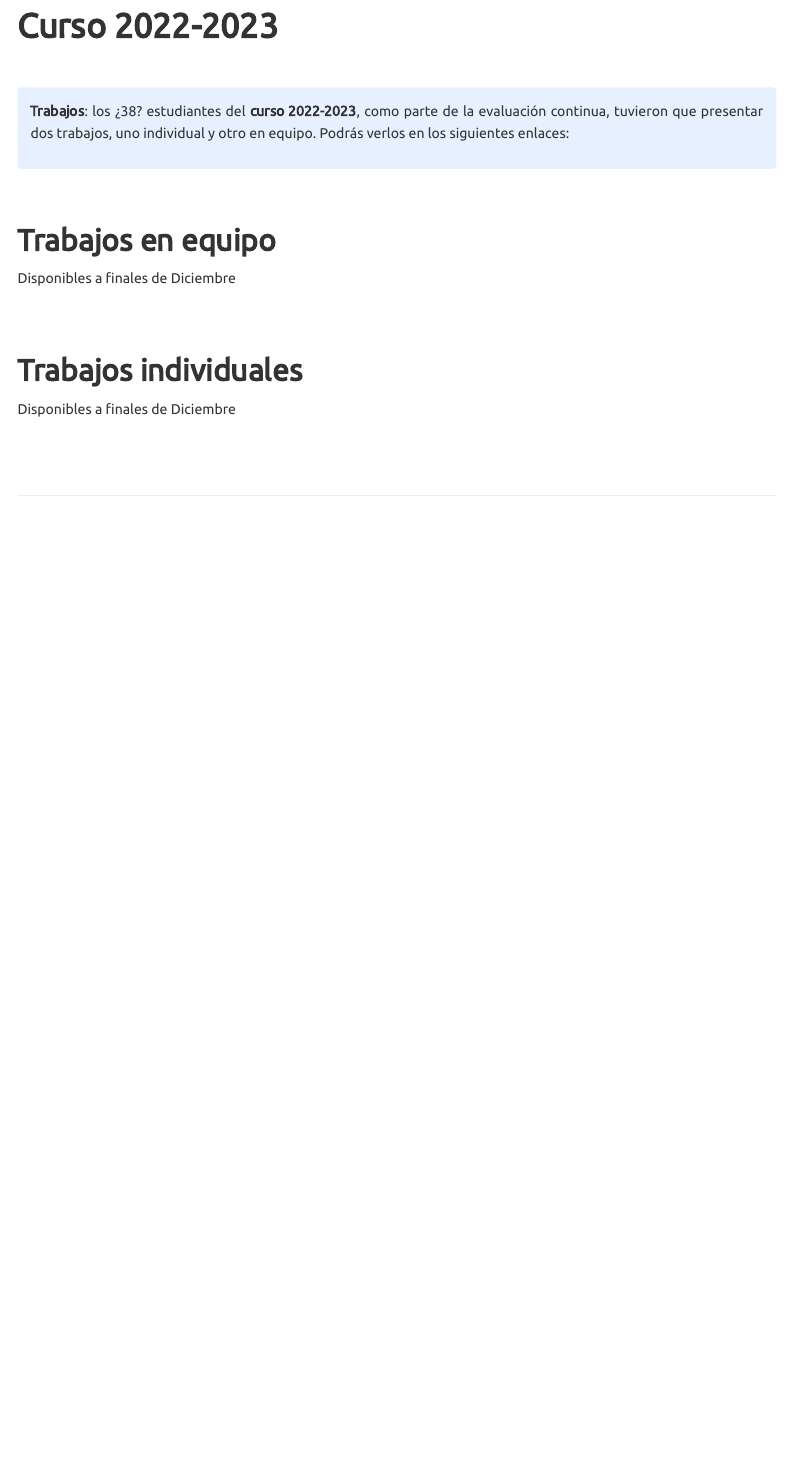
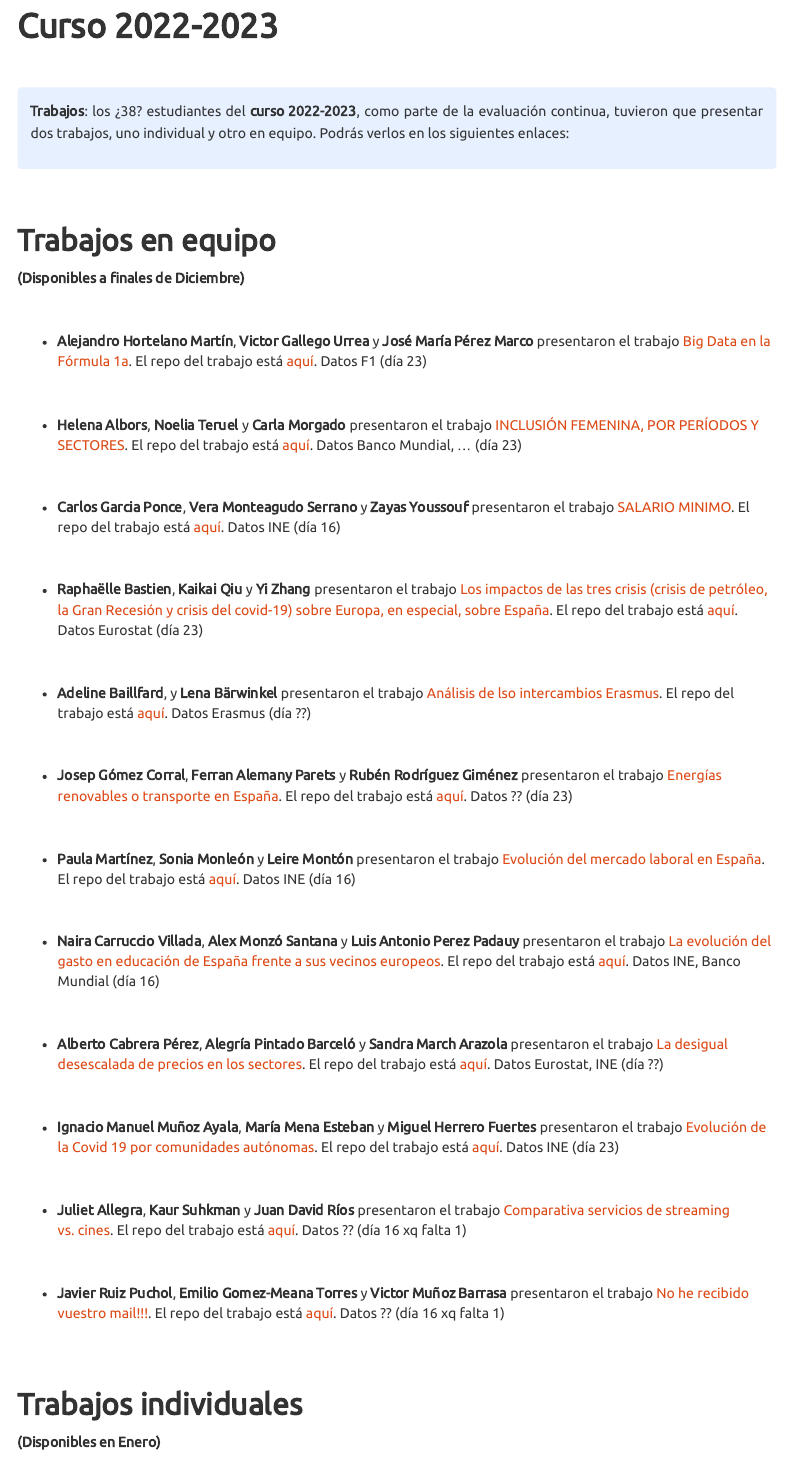
Before and after one commit to perezp44/intro-ds-22-23-web, an R Markdown document (07-trabajos_2022-23.Rmd): the page in a window 1100 px wide, from 200 px down. Rendered offline with R 4.5, knitr and Pandoc, with nearby package versions; some code elsewhere in the file could not run offline; a font, style sheet, LaTeX package, included part or bibliography that could not be used is replaced or left out; menus at the side of the page are left out.

Commit message:
trabajos

```diff
--- a/07-trabajos_2022-23.Rmd
+++ b/07-trabajos_2022-23.Rmd
@@ -35,27 +31,80 @@ klippy::klippy(position = c("top", "right")) #- remotes::install_github("rlesur/
 **Trabajos**: los ¿38? estudiantes del **curso 2022-2023**, como parte de la evaluación continua, tuvieron que presentar dos trabajos, uno individual y otro en equipo. Podrás verlos en los siguientes enlaces:
-</div>
-
-
+:::
 
 <br><br>
 
 ## Trabajos en equipo
 
-Disponibles a finales de Diciembre
+**(Disponibles a finales de Diciembre)**
 
+<br>
+
+-   **Alejandro Hortelano Martín**, **Victor Gallego Urrea** y **José María Pérez Marco** presentaron el trabajo [Big Data en la Fórmula 1a](https://.github.io/trabajo_BigData_equipo/){target="_blank"}. El repo del trabajo está [aquí](https://github.com//trabajo_BigData_equipo){target="_blank"}. Datos F1 (día 23)
+
+<br>
+
+-   **Helena Albors**, **Noelia Teruel** y **Carla Morgado** presentaron el trabajo [INCLUSIÓN FEMENINA, POR PERÍODOS Y SECTORES](https://.github.io/trabajo_BigData_equipo/){target="_blank"}. El repo del trabajo está [aquí](https://github.com//trabajo_BigData_equipo){target="_blank"}. Datos Banco Mundial, ... (día 23)
+
+
+<br>
+
+- **Carlos Garcia Ponce**, **Vera Monteagudo Serrano** y **Zayas Youssouf** presentaron el trabajo [SALARIO MINIMO](https://.github.io/trabajo_BigData_equipo/){target="_blank"}. El repo del trabajo está [aquí](https://github.com//trabajo_BigData_equipo){target="_blank"}. Datos INE (día 16)
+
+
+<br>
+
+- **Raphaëlle Bastien**, **Kaikai Qiu** y **Yi Zhang** presentaron el trabajo [Los impactos de las tres crisis (crisis de petróleo, la Gran Recesión y crisis del covid-19) sobre Europa, en especial, sobre España](https://.github.io/trabajo_BigData_equipo/){target="_blank"}. El repo del trabajo está [aquí](https://github.com//trabajo_BigData_equipo){target="_blank"}. Datos Eurostat (día 23)
+
+
+<br>
+
+- **Adeline Baillfard**, y **Lena Bärwinkel** presentaron el trabajo [Análisis de lso intercambios Erasmus](https://.github.io/trabajo_BigData_equipo/){target="_blank"}. El repo del trabajo está [aquí](https://github.com//trabajo_BigData_equipo){target="_blank"}. Datos Erasmus (día ??)
+
+
+
+<br>
+
+- **Josep Gómez Corral**, **Ferran Alemany Parets** y **Rubén Rodríguez Giménez** presentaron el trabajo [Energías renovables o transporte en España](https://.github.io/trabajo_BigData_equipo/){target="_blank"}. El repo del trabajo está [aquí](https://github.com//trabajo_BigData_equipo){target="_blank"}. Datos ?? (día 23)
+
+
+<br>
+
+- **Paula Martínez**, **Sonia Monleón** y **Leire Montón** presentaron el trabajo [Evolución del mercado laboral en España](https://.github.io/trabajo_BigData_equipo/){target="_blank"}. El repo del trabajo está [aquí](https://github.com//trabajo_BigData_equipo){target="_blank"}. Datos INE (día 16)
+
+
+<br>
+
+- **Naira Carruccio Villada**, **Alex Monzó Santana** y **Luis Antonio Perez Padauy** presentaron el trabajo [La evolución del gasto en educación de España frente a sus vecinos europeos](https://.github.io/trabajo_BigData_equipo/){target="_blank"}. El repo del trabajo está [aquí](https://github.com//trabajo_BigData_equipo){target="_blank"}. Datos INE, Banco Mundial (día 16)
+
+
+<br>
+
+- **Alberto Cabrera Pérez**, **Alegría Pintado Barceló** y **Sandra March Arazola** presentaron el trabajo [La desigual desescalada de precios en los sectores](https://.github.io/trabajo_BigData_equipo/){target="_blank"}. El repo del trabajo está [aquí](https://github.com//trabajo_BigData_equipo){target="_blank"}. Datos Eurostat, INE (día ??)
+
+
+<br>
+
+- **Ignacio Manuel Muñoz Ayala**, **María Mena Esteban** y **Miguel Herrero Fuertes** presentaron el trabajo [Evolución de la Covid 19 por comunidades autónomas](https://.github.io/trabajo_BigData_equipo/){target="_blank"}. El repo del trabajo está [aquí](https://github.com//trabajo_BigData_equipo){target="_blank"}. Datos INE (día 23)
+
+
+<br>
+
+- **Juliet Allegra**, **Kaur Suhkman** y **Juan David Ríos** presentaron el trabajo [Comparativa servicios de streaming vs. cines](https://.github.io/trabajo_BigData_equipo/){target="_blank"}. El repo del trabajo está [aquí](https://github.com//trabajo_BigData_equipo){target="_blank"}. Datos ?? (día 16 xq falta 1)
+
+<br>
+
+- **Javier Ruiz Puchol**, **Emilio Gomez-Meana Torres** y **Victor Muñoz Barrasa** presentaron el trabajo [No he recibido vuestro mail!!!](https://.github.io/trabajo_BigData_equipo/){target="_blank"}. El repo del trabajo está [aquí](https://github.com//trabajo_BigData_equipo){target="_blank"}. Datos ?? (día 16 xq falta 1)
 
 
 <br><br>
 
 ## Trabajos individuales
 
-Disponibles a finales de Diciembre
-
+**(Disponibles en Enero)**
 
 <br><br>
 
+------------------------------------------------------------------------
 
-------------------
-
-
-<div class="tocify-extend-page" data-unique="tocify-extend-page" style="height: 0;"></div>
+::: {.tocify-extend-page data-unique="tocify-extend-page" style="height: 0;"}
+:::
```
Also changed, not shown: 07-trabajos_2022-23.Rmd (6 more changed lines), 20 other files.
